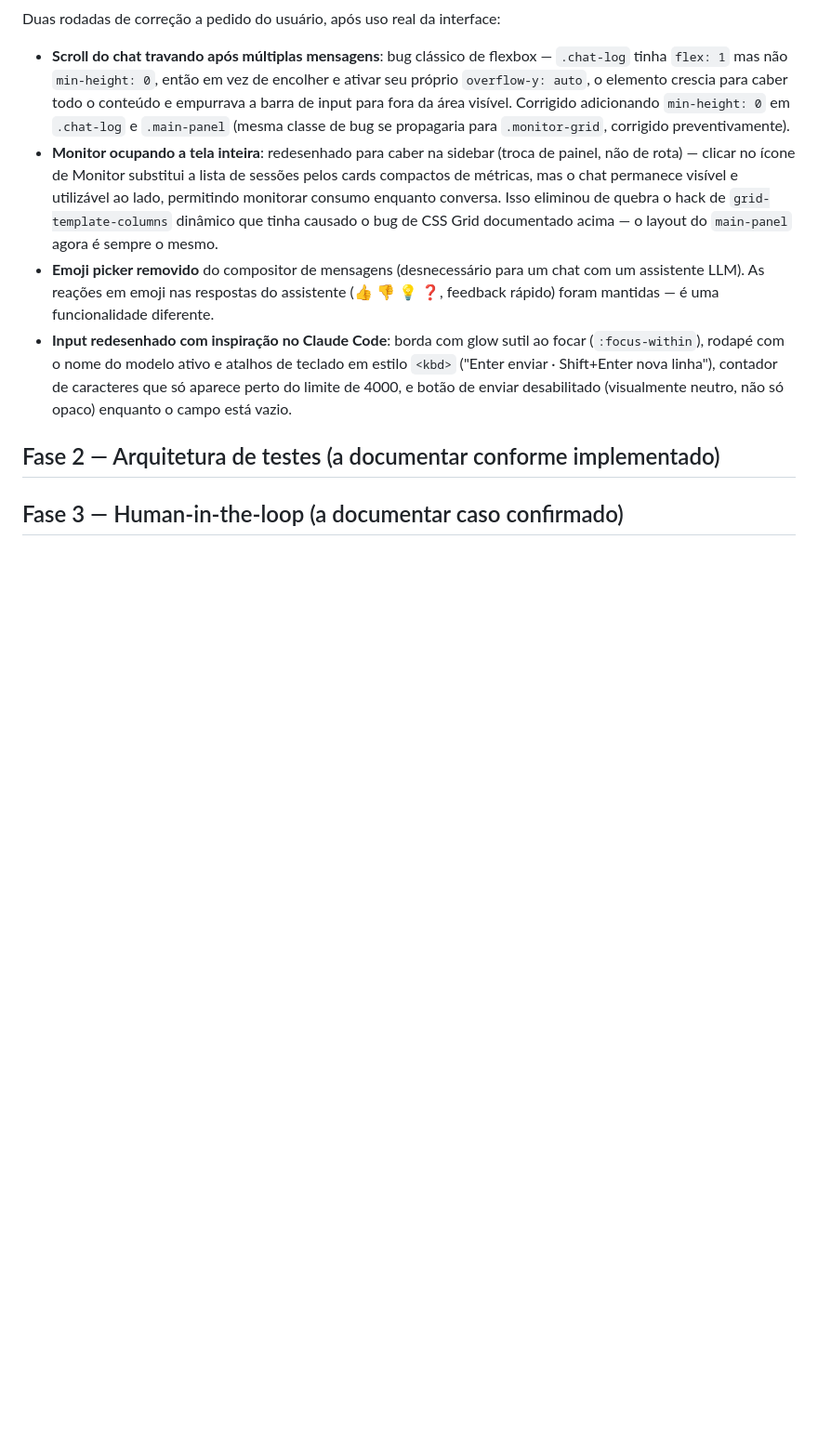
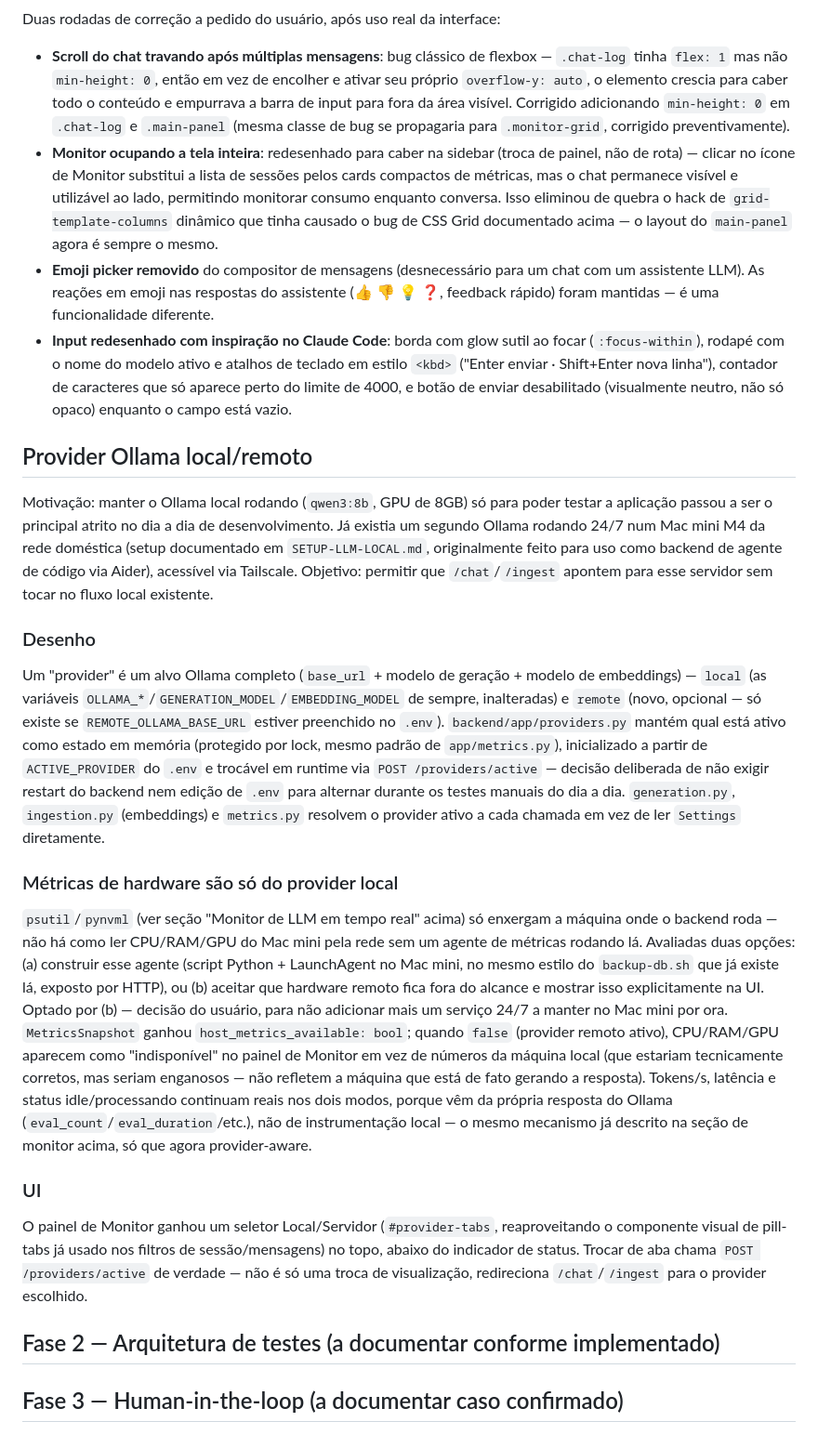
Before and after one commit to Icar0S/Evaluating-Answer-Quality-RAG-System, a Markdown page: docs/ARCHITECTURE.md, the part around the change. Shown at 93% size. Rendered like a GitHub page; blank space fills up the shorter version.

```diff
--- a/docs/ARCHITECTURE.md
+++ b/docs/ARCHITECTURE.md
@@ -179,6 +179,53 @@ Duas rodadas de correção a pedido do usuário, após uso real da interface:
   caracteres que só aparece perto do limite de 4000, e botão de enviar
   desabilitado (visualmente neutro, não só opaco) enquanto o campo está vazio.
 
+## Provider Ollama local/remoto
+
+Motivação: manter o Ollama local rodando (`qwen3:8b`, GPU de 8GB) só para poder testar
+a aplicação passou a ser o principal atrito no dia a dia de desenvolvimento. Já existia
+um segundo Ollama rodando 24/7 num Mac mini M4 da rede doméstica (setup documentado em
+`SETUP-LLM-LOCAL.md`, originalmente feito para uso como backend de agente de código via
+Aider), acessível via Tailscale. Objetivo: permitir que `/chat`/`/ingest` apontem para
+esse servidor sem tocar no fluxo local existente.
+
+### Desenho
+
+Um "provider" é um alvo Ollama completo (`base_url` + modelo de geração + modelo de
+embeddings) — `local` (as variáveis `OLLAMA_*`/`GENERATION_MODEL`/`EMBEDDING_MODEL` de
+sempre, inalteradas) e `remote` (novo, opcional — só existe se `REMOTE_OLLAMA_BASE_URL`
+estiver preenchido no `.env`). `backend/app/providers.py` mantém qual está ativo como
+estado em memória (protegido por lock, mesmo padrão de `app/metrics.py`), inicializado
+a partir de `ACTIVE_PROVIDER` do `.env` e trocável em runtime via
+`POST /providers/active` — decisão deliberada de não exigir restart do backend nem
+edição de `.env` para alternar durante os testes manuais do dia a dia. `generation.py`,
+`ingestion.py` (embeddings) e `metrics.py` resolvem o provider ativo a cada chamada em
+vez de ler `Settings` diretamente.
+
+### Métricas de hardware são só do provider local
+
+`psutil`/`pynvml` (ver seção "Monitor de LLM em tempo real" acima) só enxergam a
+máquina onde o backend roda — não há como ler CPU/RAM/GPU do Mac mini pela rede sem um
+agente de métricas rodando lá. Avaliadas duas opções: (a) construir esse agente
+(script Python + LaunchAgent no Mac mini, no mesmo estilo do `backup-db.sh` que já
+existe lá, exposto por HTTP), ou (b) aceitar que hardware remoto fica fora do alcance e
+mostrar isso explicitamente na UI. Optado por (b) — decisão do usuário, para não
+adicionar mais um serviço 24/7 a manter no Mac mini por ora. `MetricsSnapshot` ganhou
+`host_metrics_available: bool`; quando `false` (provider remoto ativo), CPU/RAM/GPU
+aparecem como "indisponível" no painel de Monitor em vez de números da máquina local
+(que estariam tecnicamente corretos, mas seriam enganosos — não refletem a máquina que
+está de fato gerando a resposta). Tokens/s, latência e status idle/processando
+continuam reais nos dois modos, porque vêm da própria resposta do Ollama
+(`eval_count`/`eval_duration`/etc.), não de instrumentação local — o mesmo mecanismo já
+descrito na seção de monitor acima, só que agora provider-aware.
+
+### UI
+
+O painel de Monitor ganhou um seletor Local/Servidor (`#provider-tabs`, reaproveitando
+o componente visual de pill-tabs já usado nos filtros de sessão/mensagens) no topo,
+abaixo do indicador de status. Trocar de aba chama `POST /providers/active` de verdade
+— não é só uma troca de visualização, redireciona `/chat`/`/ingest` para o provider
+escolhido.
+
 ## Fase 2 — Arquitetura de testes (a documentar conforme implementado)
 
 ## Fase 3 — Human-in-the-loop (a documentar caso confirmado)
```
Also changed, not shown: README.md (+30 -1 lines).
